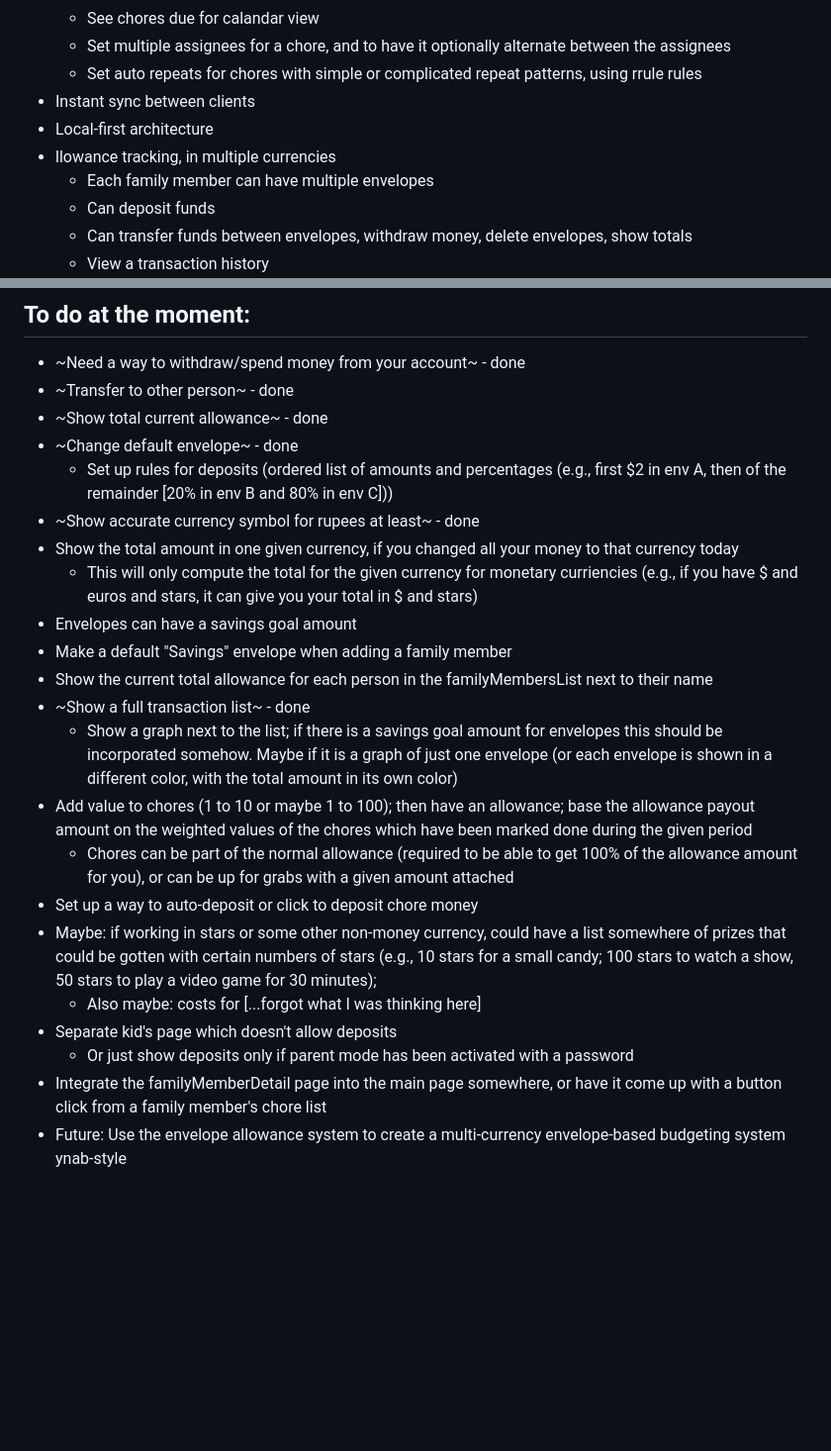
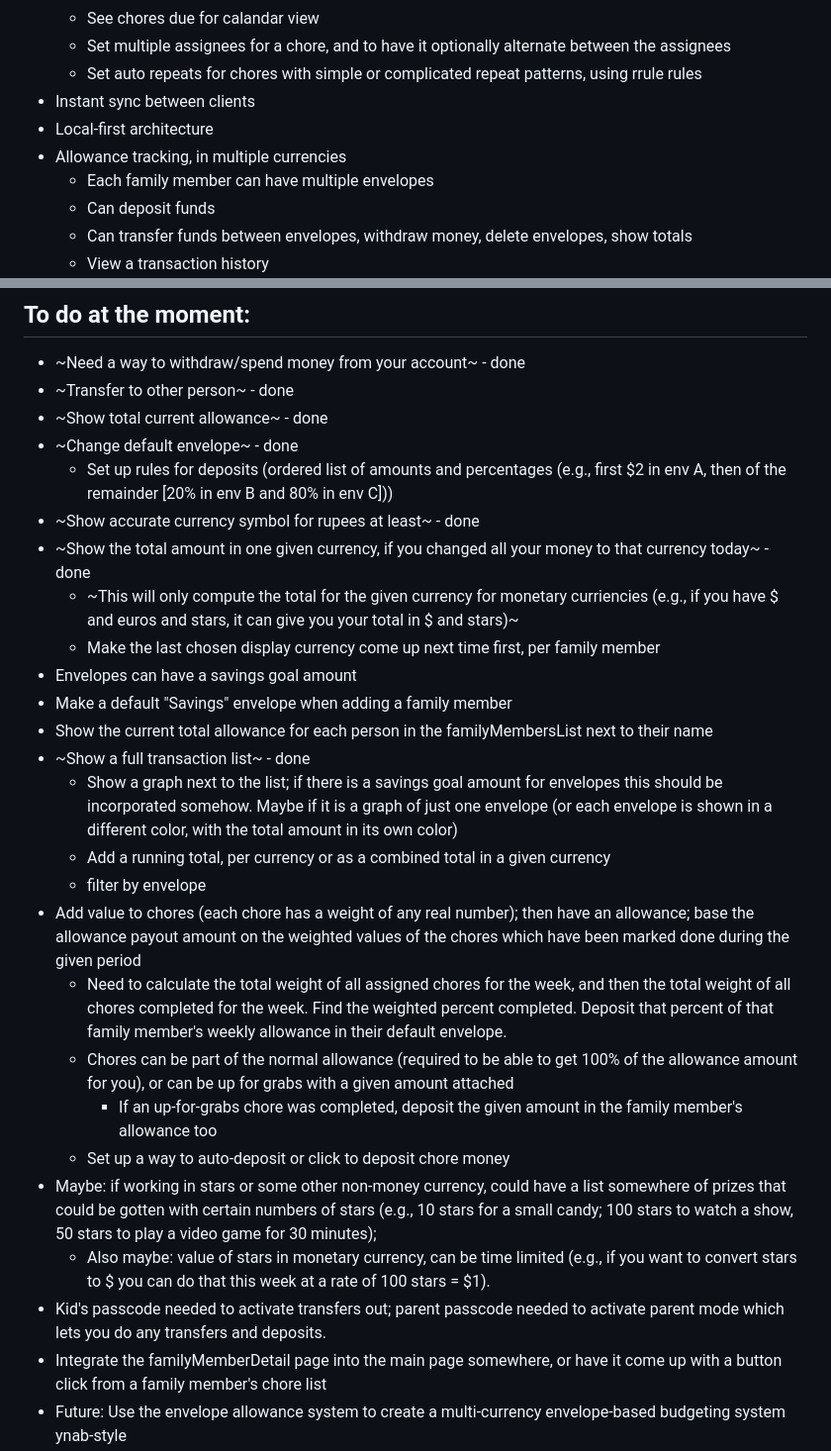
Before and after one commit to fivestones/family-organizer, a Markdown page: README.md, 2 parts joined by grey strips. Shown at 99% size. Drawn GitHub-style; blank space fills up the shorter version.

```diff
--- a/README.md
+++ b/README.md
@@ -14,7 +14,7 @@ This is the code for our family's organizer
     * Set auto repeats for chores with simple or complicated repeat patterns, using rrule rules
 * Instant sync between clients
 * Local-first architecture
-* llowance tracking, in multiple currencies
+* Allowance tracking, in multiple currencies
     * Each family member can have multiple envelopes
     * Can deposit funds
     * Can transfer funds between envelopes, withdraw money, delete envelopes, show totals
@@ -30,20 +30,24 @@ This is the code for our family's organizer
 * ~Change default envelope~ - done
     * Set up rules for deposits (ordered list of amounts and percentages (e.g., first $2 in env A, then of the remainder [20% in env B and 80% in env C]))
 * ~Show accurate currency symbol for rupees at least~ - done
-* Show the total amount in one given currency, if you changed all your money to that currency today
-    * This will only compute the total for the given currency for monetary curriencies (e.g., if you have $ and euros and stars, it can give you your total in $ and stars)
+* ~Show the total amount in one given currency, if you changed all your money to that currency today~ - done
+    * ~This will only compute the total for the given currency for monetary curriencies (e.g., if you have $ and euros and stars, it can give you your total in $ and stars)~
+    * Make the last chosen display currency come up next time first, per family member
 * Envelopes can have a savings goal amount
 * Make a default "Savings" envelope when adding a family member
 * Show the current total allowance for each person in the familyMembersList next to their name
 * ~Show a full transaction list~ - done
     * Show a graph next to the list; if there is a savings goal amount for envelopes this should be incorporated somehow. Maybe if it is a graph of just one envelope (or each envelope is shown in a different color, with the total amount in its own color)
-* Add value to chores (1 to 10 or maybe 1 to 100); then have an allowance; base the allowance payout amount on the weighted values of the chores which have been marked done during the given period
+    * Add a running total, per currency or as a combined total in a given currency
+    * filter by envelope
+* Add value to chores (each chore has a weight of any real number); then have an allowance; base the allowance payout amount on the weighted values of the chores which have been marked done during the given period
+    * Need to calculate the total weight of all assigned chores for the week, and then the total weight of all chores completed for the week. Find the weighted percent completed. Deposit that percent of that family member's weekly allowance in their default envelope.
     * Chores can be part of the normal allowance (required to be able to get 100% of the allowance amount for you), or can be up for grabs with a given amount attached
-* Set up a way to auto-deposit or click to deposit chore money
+        * If an up-for-grabs chore was completed, deposit the given amount in the family member's allowance too
+    * Set up a way to auto-deposit or click to deposit chore money
 * Maybe: if working in stars or some other non-money currency, could have a list somewhere of prizes that could be gotten with certain numbers of stars (e.g., 10 stars for a small candy; 100 stars to watch a show, 50 stars to play a video game for 30 minutes);
-    * Also maybe: costs for [...forgot what I was thinking here]
-* Separate kid's page which doesn't allow deposits
-    * Or just show deposits only if parent mode has been activated with a password
+    * Also maybe: value of stars in monetary currency, can be time limited (e.g., if you want to convert stars to $ you can do that this week at a rate of 100 stars = $1).
+* Kid's passcode needed to activate transfers out; parent passcode needed to activate parent mode which lets you do any transfers and deposits.
 * Integrate the familyMemberDetail page into the main page somewhere, or have it come up with a button click from a family member's chore list
 * Future: Use the envelope allowance system to create a multi-currency envelope-based budgeting system ynab-style
 * Convert into PWA so it can be used fully offline
```
